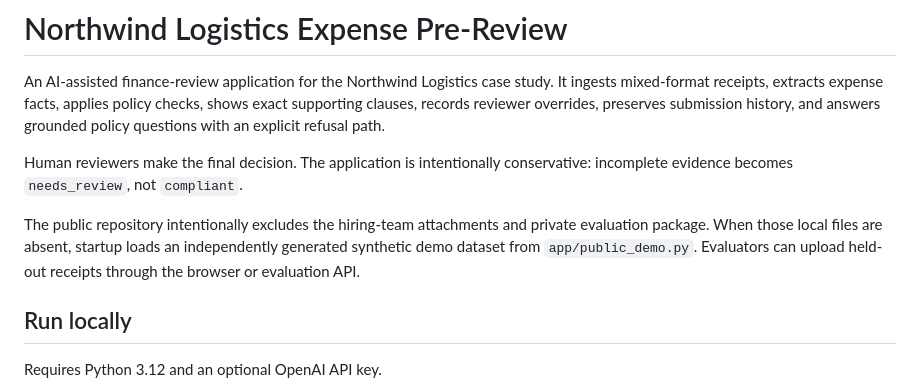
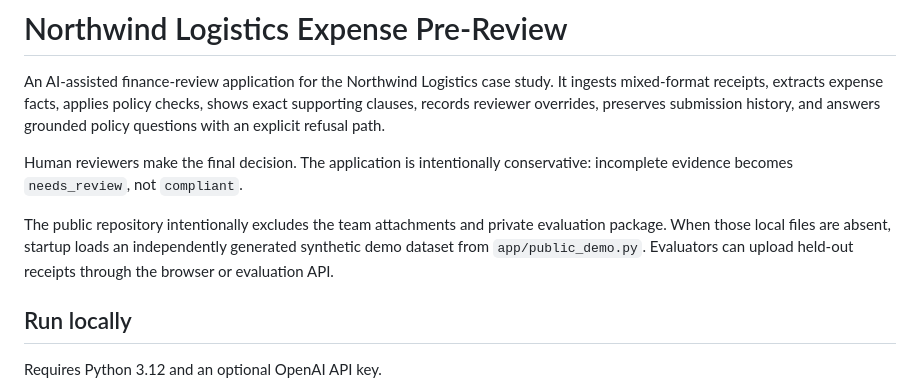
Before and after one commit to Balavardhanreddysheelam/northwind-expense-review, a Markdown page: README.md, the part around the change. Rendered like a GitHub page.

```diff
--- a/README.md
+++ b/README.md
@@ -4,7 +4,7 @@ An AI-assisted finance-review application for the Northwind Logistics case study
 
 Human reviewers make the final decision. The application is intentionally conservative: incomplete evidence becomes `needs_review`, not `compliant`.
 
-The public repository intentionally excludes the hiring-team attachments and private evaluation package. When those local files are absent, startup loads an independently generated synthetic demo dataset from `app/public_demo.py`. Evaluators can upload held-out receipts through the browser or evaluation API.
+The public repository intentionally excludes the team attachments and private evaluation package. When those local files are absent, startup loads an independently generated synthetic demo dataset from `app/public_demo.py`. Evaluators can upload held-out receipts through the browser or evaluation API.
 
 ## Run locally
 
```
